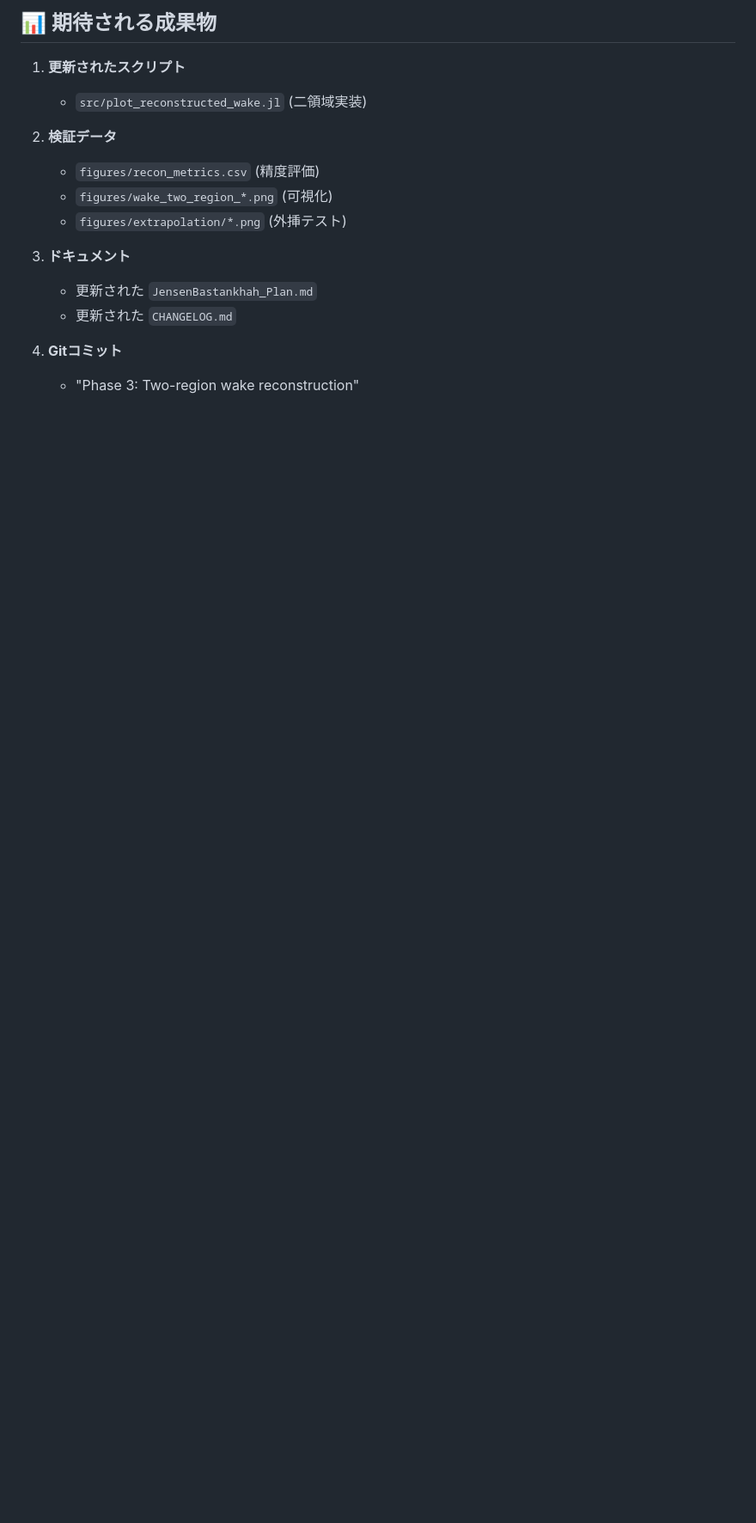
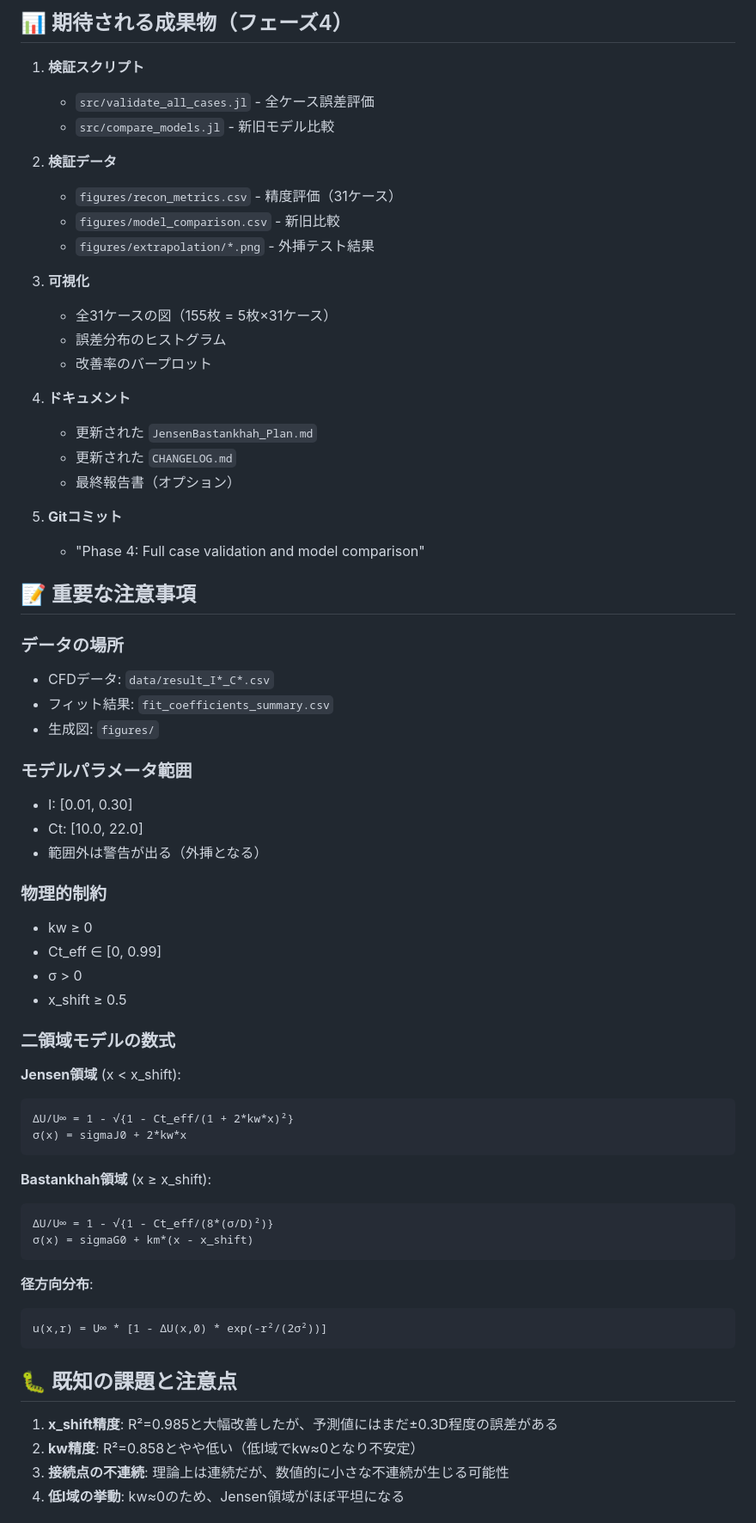
Before and after one commit to kenoogl/J-BP-PD, a Markdown page: TODO_NEXT_SESSION.md, the part around one of its changes. Shown at 86% size. Drawn GitHub-style; blank space fills up the shorter version.

````diff
--- a/TODO_NEXT_SESSION.md
+++ b/TODO_NEXT_SESSION.md
@@ -197,18 +170,70 @@ cat src/plot_reconstructed_wake.jl | head -100
 ```
 
-## 📊 期待される成果物
+## 📊 期待される成果物（フェーズ4）
 
-1. **更新されたスクリプト**
-   - `src/plot_reconstructed_wake.jl` (二領域実装)
+1. **検証スクリプト**
+   - `src/validate_all_cases.jl` - 全ケース誤差評価
+   - `src/compare_models.jl` - 新旧モデル比較
 
 2. **検証データ**
-   - `figures/recon_metrics.csv` (精度評価)
-   - `figures/wake_two_region_*.png` (可視化)
-   - `figures/extrapolation/*.png` (外挿テスト)
+   - `figures/recon_metrics.csv` - 精度評価（31ケース）
+   - `figures/model_comparison.csv` - 新旧比較
+   - `figures/extrapolation/*.png` - 外挿テスト結果
 
-3. **ドキュメント**
+3. **可視化**
+   - 全31ケースの図（155枚 = 5枚×31ケース）
+   - 誤差分布のヒストグラム
+   - 改善率のバープロット
+
+4. **ドキュメント**
    - 更新された `JensenBastankhah_Plan.md`
    - 更新された `CHANGELOG.md`
+   - 最終報告書（オプション）
 
-4. **Gitコミット**
-   - "Phase 3: Two-region wake reconstruction"
+5. **Gitコミット**
+   - "Phase 4: Full case validation and model comparison"
+
+## 📝 重要な注意事項
+
+### データの場所
+- CFDデータ: `data/result_I*_C*.csv`
+- フィット結果: `fit_coefficients_summary.csv`
+- 生成図: `figures/`
+
+### モデルパラメータ範囲
+- I: [0.01, 0.30]
+- Ct: [10.0, 22.0]
+- 範囲外は警告が出る（外挿となる）
+
+### 物理的制約
+- kw ≥ 0
+- Ct_eff ∈ [0, 0.99]
+- σ > 0
+- x_shift ≥ 0.5
+
+### 二領域モデルの数式
+
+**Jensen領域** (x < x_shift):
+```
+ΔU/U∞ = 1 - √{1 - Ct_eff/(1 + 2*kw*x)²}
+σ(x) = sigmaJ0 + 2*kw*x
+```
+
+**Bastankhah領域** (x ≥ x_shift):
+```
+ΔU/U∞ = 1 - √{1 - Ct_eff/(8*(σ/D)²)}
+σ(x) = sigmaG0 + km*(x - x_shift)
+```
+
+**径方向分布**:
+```
+u(x,r) = U∞ * [1 - ΔU(x,0) * exp(-r²/(2σ²))]
+```
+
+## 🐛 既知の課題と注意点
+
+1. **x_shift精度**: R²=0.985と大幅改善したが、予測値にはまだ±0.3D程度の誤差がある
+2. **kw精度**: R²=0.858とやや低い（低I域でkw≈0となり不安定）
+3. **接続点の不連続**: 理論上は連続だが、数値的に小さな不連続が生じる可能性
+4. **低I域の挙動**: kw≈0のため、Jensen領域がほぼ平坦になる
+
````
Also changed, not shown: other parts of TODO_NEXT_SESSION.md (+110 -115 lines).
